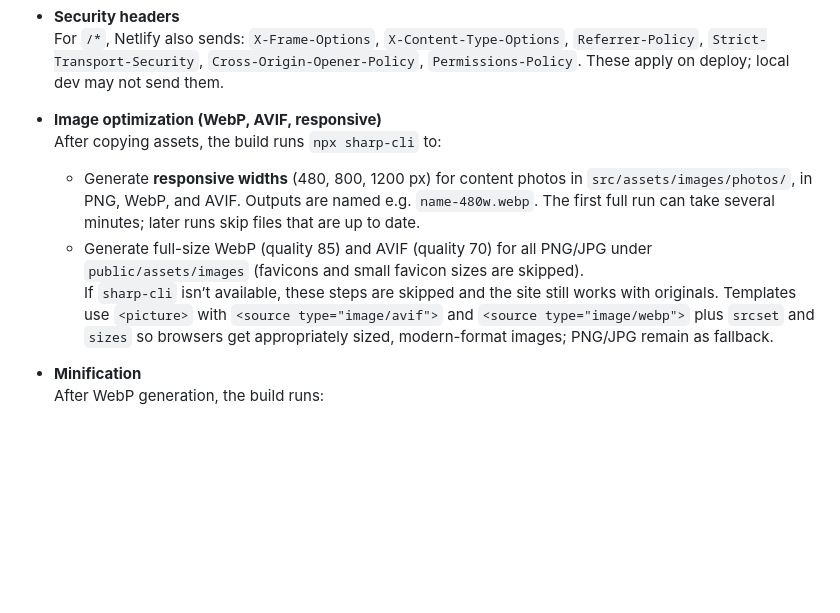
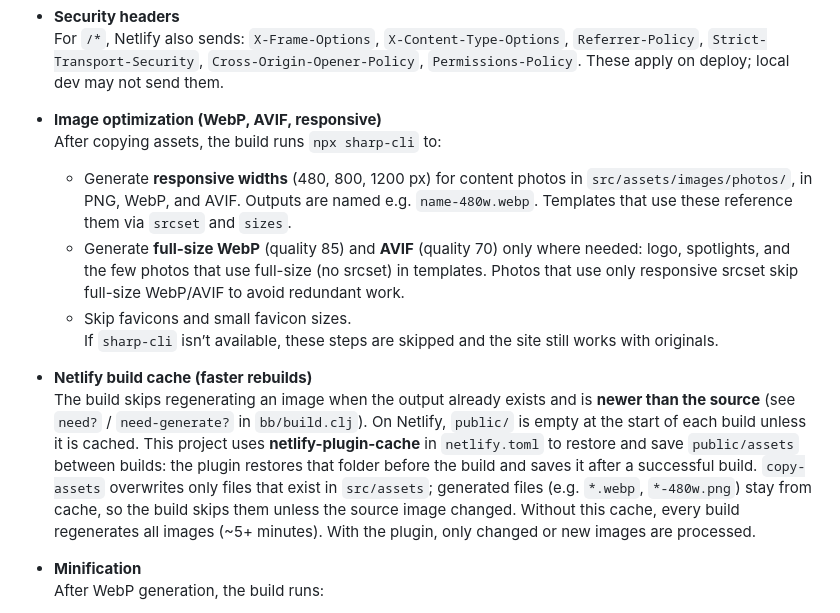
Before and after one commit to ha4e/hispanosaliados.org, a Markdown page: docs/performance.md, the part around the change. Rendered like a GitHub page; blank space fills up the shorter version.

Commit message:
docs: document image optimization and Netlify build cache
Update performance.md: describe full-size WebP/AVIF only where
needed, and Netlify build cache via netlify-plugin-cache.

Co-authored-by: Cursor <cursoragent@cursor.com>

```diff
--- a/docs/performance.md
+++ b/docs/performance.md
@@ -65,9 +65,14 @@ For **prioritized next steps** (e.g. WebP in templates, verifying headers on Net
 
 - **Image optimization (WebP, AVIF, responsive)**
   After copying assets, the build runs `npx sharp-cli` to:
-  - Generate **responsive widths** (480, 800, 1200 px) for content photos in `src/assets/images/photos/`, in PNG, WebP, and AVIF. Outputs are named e.g. `name-480w.webp`. The first full run can take several minutes; later runs skip files that are up to date.
-  - Generate full-size WebP (quality 85) and AVIF (quality 70) for all PNG/JPG under `public/assets/images` (favicons and small favicon sizes are skipped).
-  If `sharp-cli` isn’t available, these steps are skipped and the site still works with originals. Templates use `<picture>` with `<source type="image/avif">` and `<source type="image/webp">` plus `srcset` and `sizes` so browsers get appropriately sized, modern-format images; PNG/JPG remain as fallback.
+  - Generate **responsive widths** (480, 800, 1200 px) for content photos in `src/assets/images/photos/`, in PNG, WebP, and AVIF. Outputs are named e.g. `name-480w.webp`. Templates that use these reference them via `srcset` and `sizes`.
+  - Generate **full-size WebP** (quality 85) and **AVIF** (quality 70) only where needed: logo, spotlights, and the few photos that use full-size (no srcset) in templates. Photos that use only responsive srcset skip full-size WebP/AVIF to avoid redundant work.
+  - Skip favicons and small favicon sizes.
+  If `sharp-cli` isn’t available, these steps are skipped and the site still works with originals.
+
+- **Netlify build cache (faster rebuilds)**
+  The build skips regenerating an image when the output already exists and is **newer than the source** (see `need?` / `need-generate?` in `bb/build.clj`). On Netlify, `public/` is empty at the start of each build unless it is cached. This project uses **netlify-plugin-cache** in `netlify.toml` to restore and save `public/assets` between builds: the plugin restores that folder before the build and saves it after a successful build. `copy-assets` overwrites only files that exist in `src/assets`; generated files (e.g. `*.webp`, `*-480w.png`) stay from cache, so the build skips them unless the source image changed.
+  Without this cache, every build regenerates all images (~5+ minutes). With the plugin, only changed or new images are processed.
 
 - **Minification**
   After WebP generation, the build runs:
```
